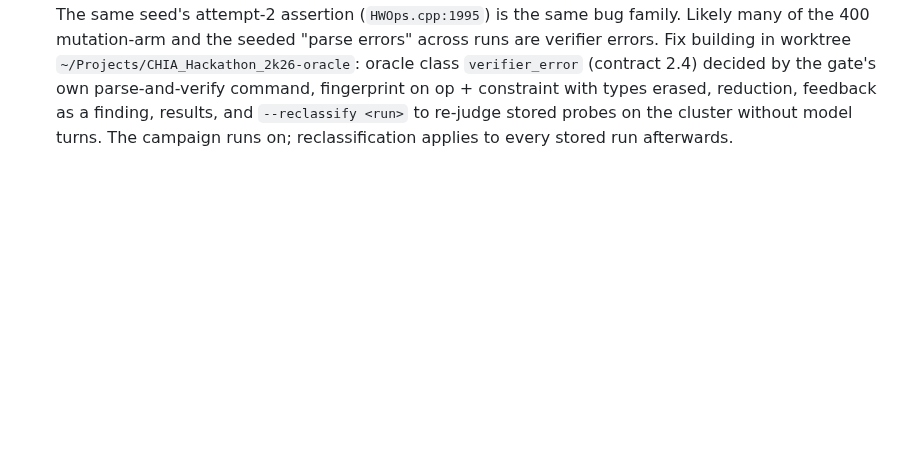
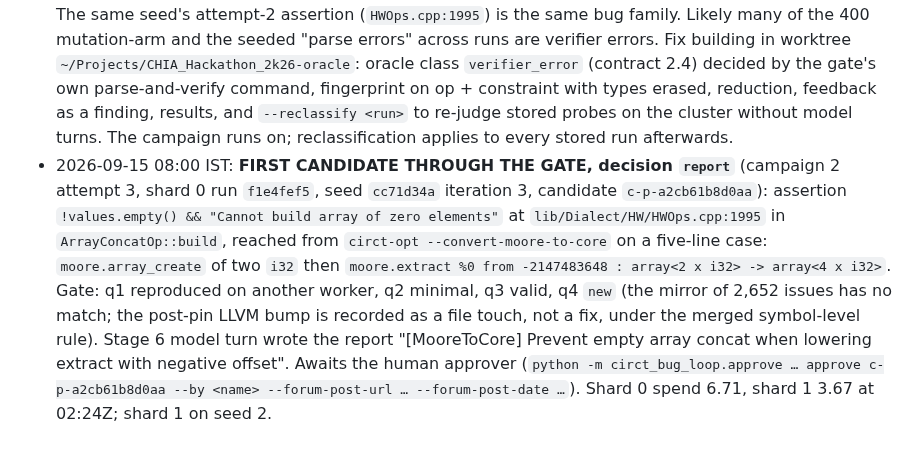
Before and after one commit to DevAbhinav-23/CHIA_Hackathon_2k26, a Markdown page: docs/HANDOFF.md, the part around the change. Drawn GitHub-style; blank space fills up the shorter version.

Commit message:
bugloop: handoff: first candidate through the gate, decision report
Co-Authored-By: Claude Fable 5.1 <noreply@anthropic.com>

```diff
--- a/docs/HANDOFF.md
+++ b/docs/HANDOFF.md
@@ -152,3 +152,4 @@ All five design documents are **Approved** (`design/00-README.md` sign-off recor
 - 2026-09-15 07:05 IST: **Campaign 2 attempt 2 stopped at 45 min: gate deadlock (D-12).** Shard 0's `gate_decide` ran 25 min with its `gate_rerun` (`resources={"circt":1}`, soft node affinity to the other circt node) stuck `PENDING_NODE_ASSIGNMENT` while `ray status` showed 1.0/2.0 circt in use and no circt task running; both slots freed the moment the jobs were stopped. Cause: a generator-side actor of each shard holds a circt slot for the whole seed iteration (the `ProbeWriteTool` server was started on circt node 256bd874 via `here_options`), and Ray's soft affinity waits for a busy node instead of falling back, so with two shards no gate re-run can ever be placed and no iteration can end. Pilots (one job) left the other slot free. Fix running: generator-side tools placed without circt; the re-run waits bounded, falls back to any circt node, then answers q1 as `rerun_unscheduled` instead of hanging. Shard 1 had 1 seed, 10 probes; shard 0's candidate (HWOps.cpp:1995) is stored for the re-screen. Cluster left up for the relaunch. D-11 fix continues in worktree `~/Projects/CHIA_Hackathon_2k26-d11`.
 - 2026-09-15 07:25 IST: **D-12 fixed** (the seeded generator held a `circt` slot it never used; now head-side with no resource; the gate re-run waits 60 s on its soft pin, falls back to any circt node for the probe wall + 60 s, then answers q1 `rerun_unscheduled` → `unreproducible`; `gate_validate` still unbounded, open) and **D-11 merged** (symbol-level post-pin rule, `--rescreen <run>`, appendable dedup/gate rows via `store.make_appendable`, latest-row readers). Suite 685, pushed (2520dfb). **Campaign 2, attempt 3, launched 07:23 IST**: the two seeded shards only, same registration; the mutation arm's completed run `460b7b48` stands. Check-ins every 10 min (`campaign2c_watch.sh`). Expected end about 09:25 IST. After the run: `--rescreen` on the three seeded runs of attempts 2 and 3 (cluster idle), stage-6 report turns for re-screened `new` candidates, results, paper.
 - 2026-09-15 07:55 IST: **D-13, the most consequential finding so far.** Shard 0's seed `cc71d34a` (attempt 3) produced 10 probes booked as `parse_error`; their messages name `comb.extract` and `llhd.sig.extract` with aggregate result types, ops that do not appear in the Moore inputs: `--convert-moore-to-core` emitted ill-typed IR and the verifier rejected the compiler's output. The inputs parsed and verified. The oracle (`classify_build`) treats any exit 1 with `error:` as invalid input, so these compiler defects are counted as the loop's fault and the feedback loop tells the model to fix inputs that were fine. The same seed's attempt-2 assertion (`HWOps.cpp:1995`) is the same bug family. Likely many of the 400 mutation-arm and the seeded "parse errors" across runs are verifier errors. Fix building in worktree `~/Projects/CHIA_Hackathon_2k26-oracle`: oracle class `verifier_error` (contract 2.4) decided by the gate's own parse-and-verify command, fingerprint on op + constraint with types erased, reduction, feedback as a finding, results, and `--reclassify <run>` to re-judge stored probes on the cluster without model turns. The campaign runs on; reclassification applies to every stored run afterwards.
+- 2026-09-15 08:00 IST: **FIRST CANDIDATE THROUGH THE GATE, decision `report`** (campaign 2 attempt 3, shard 0 run `f1e4fef5`, seed `cc71d34a` iteration 3, candidate `c-p-a2cb61b8d0aa`): assertion `!values.empty() && "Cannot build array of zero elements"` at `lib/Dialect/HW/HWOps.cpp:1995` in `ArrayConcatOp::build`, reached from `circt-opt --convert-moore-to-core` on a five-line case: `moore.array_create` of two `i32` then `moore.extract %0 from -2147483648 : array<2 x i32> -> array<4 x i32>`. Gate: q1 reproduced on another worker, q2 minimal, q3 valid, q4 `new` (the mirror of 2,652 issues has no match; the post-pin LLVM bump is recorded as a file touch, not a fix, under the merged symbol-level rule). Stage 6 model turn wrote the report "[MooreToCore] Prevent empty array concat when lowering extract with negative offset". Awaits the human approver (`python -m circt_bug_loop.approve … approve c-p-a2cb61b8d0aa --by <name> --forum-post-url … --forum-post-date …`). Shard 0 spend 6.71, shard 1 3.67 at 02:24Z; shard 1 on seed 2.
```
